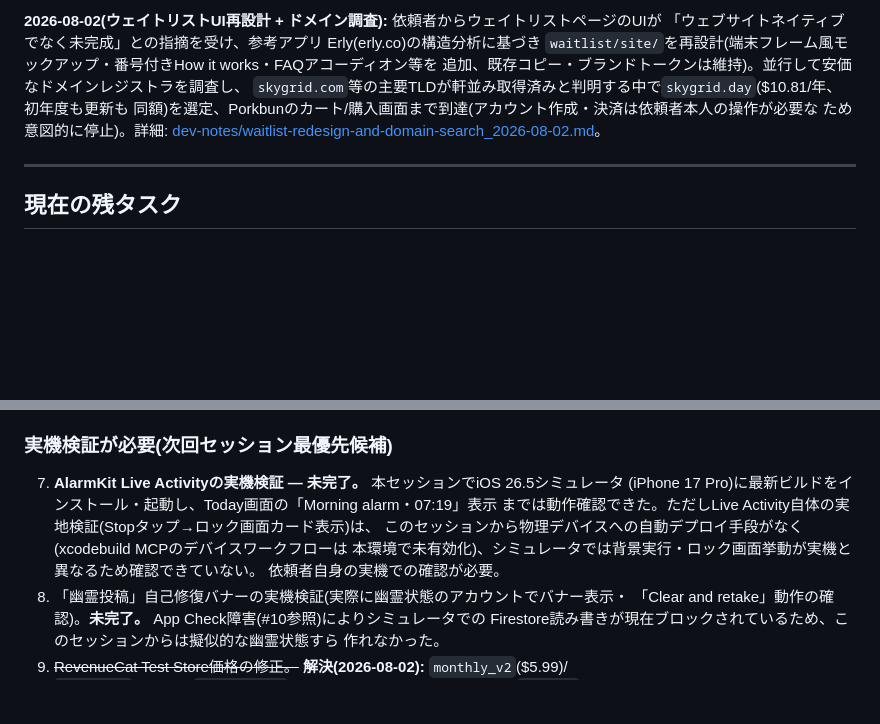
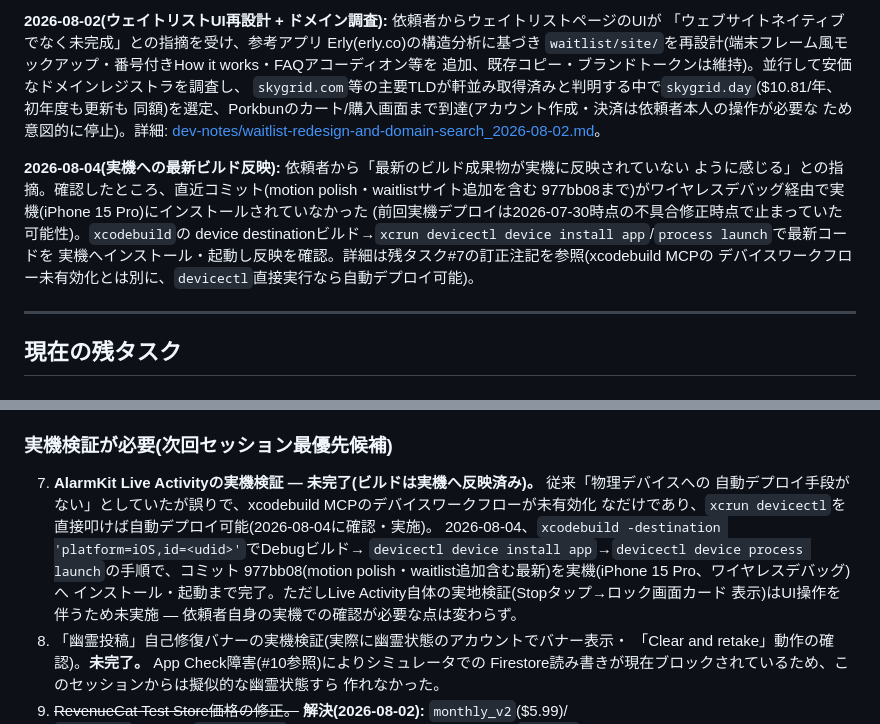
Before and after one commit to Tak-min/SkyGrid, a Markdown page: VISION.md, 2 parts joined by grey strips. GitHub-like rendering; blank space fills up the shorter version.

Commit message:
docs: record 2026-08-04 real-device deploy, correct device-deploy limitation note
Latest build (motion polish, waitlist site) was not yet reflected on the
paired iPhone 15 Pro. Rebuilt and deployed via xcodebuild + xcrun devicectl
directly, and corrected VISION.md's stale claim that no automated
physical-device deploy path exists — devicectl works even though the
xcodebuild MCP device workflow is disabled in this environment.

```diff
--- a/VISION.md
+++ b/VISION.md
@@ -89,6 +89,14 @@ Live Activity + フォローアップ通知を新規Widget Extension込みで実
 ため意図的に停止)。詳細:
 [dev-notes/waitlist-redesign-and-domain-search_2026-08-02.md](dev-notes/waitlist-redesign-and-domain-search_2026-08-02.md)。
 
+**2026-08-04(実機への最新ビルド反映):** 依頼者から「最新のビルド成果物が実機に反映されていない
+ように感じる」との指摘。確認したところ、直近コミット(motion polish・waitlistサイト追加を含む
+977bb08まで)がワイヤレスデバッグ経由で実機(iPhone 15 Pro)にインストールされていなかった
+(前回実機デプロイは2026-07-30時点の不具合修正時点で止まっていた可能性)。`xcodebuild`の
+device destinationビルド→`xcrun devicectl device install app`/`process launch`で最新コードを
+実機へインストール・起動し反映を確認。詳細は残タスク#7の訂正注記を参照(xcodebuild MCPの
+デバイスワークフロー未有効化とは別に、`devicectl`直接実行なら自動デプロイ可能)。
+
 ---
 
 ## 現在の残タスク
@@ -131,12 +139,14 @@ Live Activity + フォローアップ通知を新規Widget Extension込みで実
 
 ### 実機検証が必要(次回セッション最優先候補)
 
-7. **AlarmKit Live Activityの実機検証 — 未完了。** 本セッションでiOS 26.5シミュレータ
-   (iPhone 17 Pro)に最新ビルドをインストール・起動し、Today画面の「Morning alarm・07:19」表示
-   までは動作確認できた。ただしLive Activity自体の実地検証(Stopタップ→ロック画面カード表示)は、
-   このセッションから物理デバイスへの自動デプロイ手段がなく(xcodebuild MCPのデバイスワークフローは
-   本環境で未有効化)、シミュレータでは背景実行・ロック画面挙動が実機と異なるため確認できていない。
-   依頼者自身の実機での確認が必要。
+7. **AlarmKit Live Activityの実機検証 — 未完了(ビルドは実機へ反映済み)。** 従来「物理デバイスへの
+   自動デプロイ手段がない」としていたが誤りで、xcodebuild MCPのデバイスワークフローが未有効化
+   なだけであり、`xcrun devicectl`を直接叩けば自動デプロイ可能(2026-08-04に確認・実施)。
+   2026-08-04、`xcodebuild -destination 'platform=iOS,id=<udid>'`でDebugビルド→
+   `devicectl device install app`→`devicectl device process launch`の手順で、コミット
+   977bb08(motion polish・waitlist追加含む最新)を実機(iPhone 15 Pro、ワイヤレスデバッグ)へ
+   インストール・起動まで完了。ただしLive Activity自体の実地検証(Stopタップ→ロック画面カード
+   表示)はUI操作を伴うため未実施 — 依頼者自身の実機での確認が必要な点は変わらず。
 8. 「幽霊投稿」自己修復バナーの実機検証(実際に幽霊状態のアカウントでバナー表示・
    「Clear and retake」動作の確認)。**未完了。** App Check障害(#10参照)によりシミュレータでの
    Firestore読み書きが現在ブロックされているため、このセッションからは擬似的な幽霊状態すら
```
